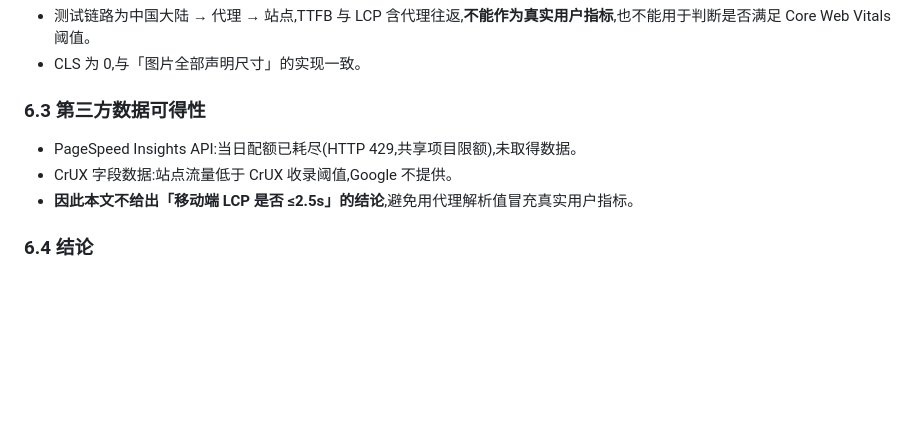
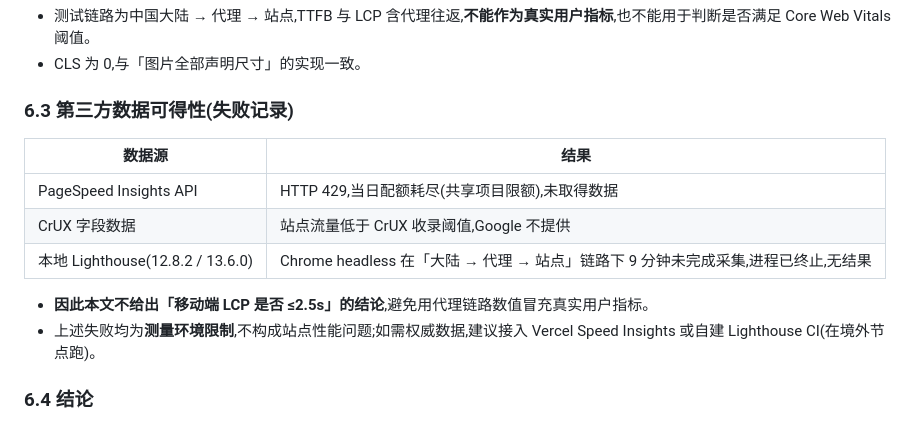
Before and after one commit to WilstonZhou/huaqi-global, a Markdown page: docs/seo-audit/Technical-SEO-Audit.md, the part around the change. Rendered like a GitHub page; blank space fills up the shorter version.

Commit message:
docs(seo): record CWV measurement failures and limits

```diff
--- a/docs/seo-audit/Technical-SEO-Audit.md
+++ b/docs/seo-audit/Technical-SEO-Audit.md
@@ -95,11 +95,16 @@
 - 测试链路为中国大陆 → 代理 → 站点,TTFB 与 LCP 含代理往返,**不能作为真实用户指标**,也不能用于判断是否满足 Core Web Vitals 阈值。
 - CLS 为 0,与「图片全部声明尺寸」的实现一致。
 
-### 6.3 第三方数据可得性
+### 6.3 第三方数据可得性(失败记录)
 
-- PageSpeed Insights API:当日配额已耗尽(HTTP 429,共享项目限额),未取得数据。
-- CrUX 字段数据:站点流量低于 CrUX 收录阈值,Google 不提供。
-- **因此本文不给出「移动端 LCP 是否 ≤2.5s」的结论**,避免用代理解析值冒充真实用户指标。
+| 数据源 | 结果 |
+|---|---|
+| PageSpeed Insights API | HTTP 429,当日配额耗尽(共享项目限额),未取得数据 |
+| CrUX 字段数据 | 站点流量低于 CrUX 收录阈值,Google 不提供 |
+| 本地 Lighthouse(12.8.2 / 13.6.0) | Chrome headless 在「大陆 → 代理 → 站点」链路下 9 分钟未完成采集,进程已终止,无结果 |
+
+- **因此本文不给出「移动端 LCP 是否 ≤2.5s」的结论**,避免用代理链路数值冒充真实用户指标。
+- 上述失败均为**测量环境限制**,不构成站点性能问题;如需权威数据,建议接入 Vercel Speed Insights 或自建 Lighthouse CI(在境外节点跑)。
 
 ### 6.4 结论
 
```
